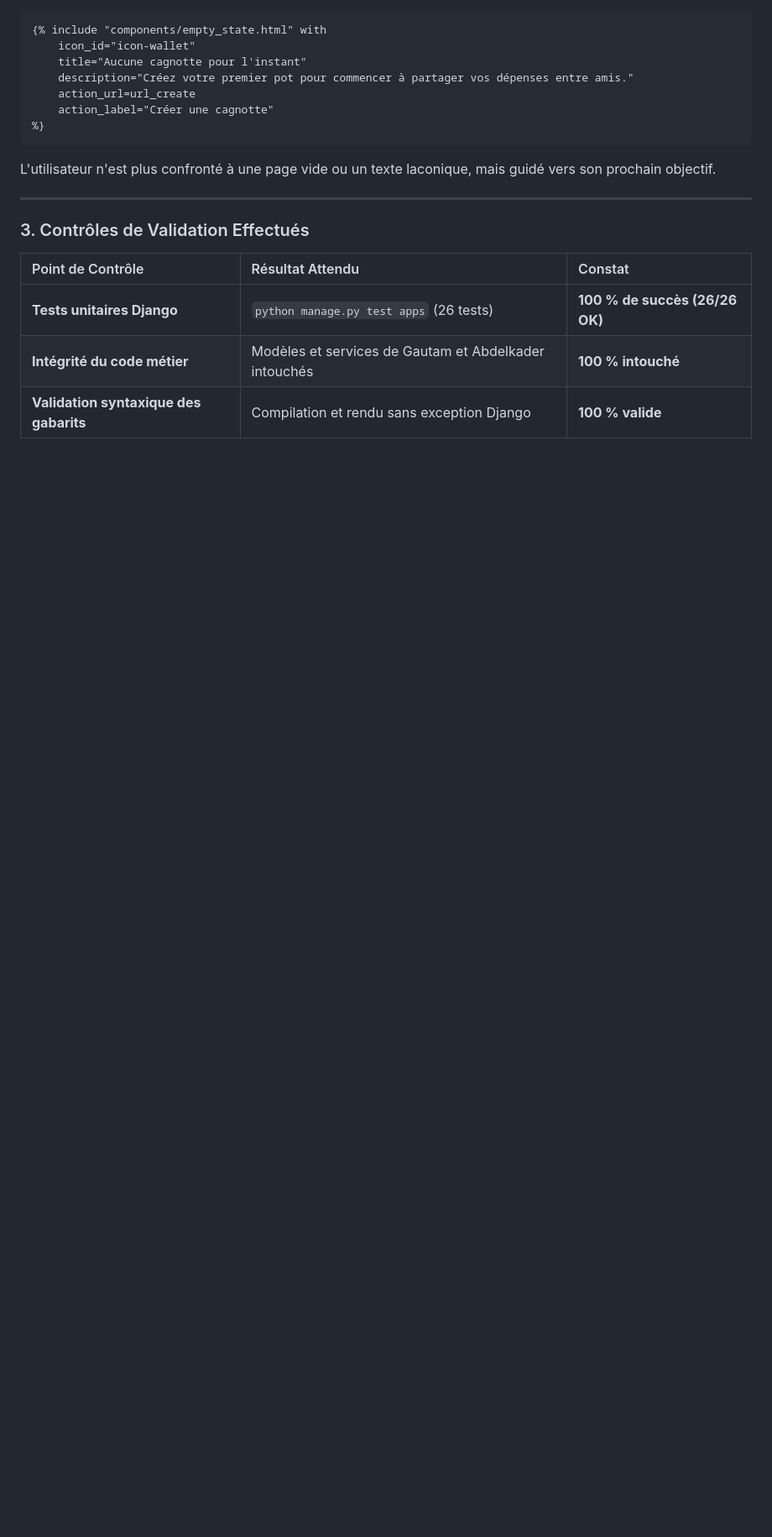
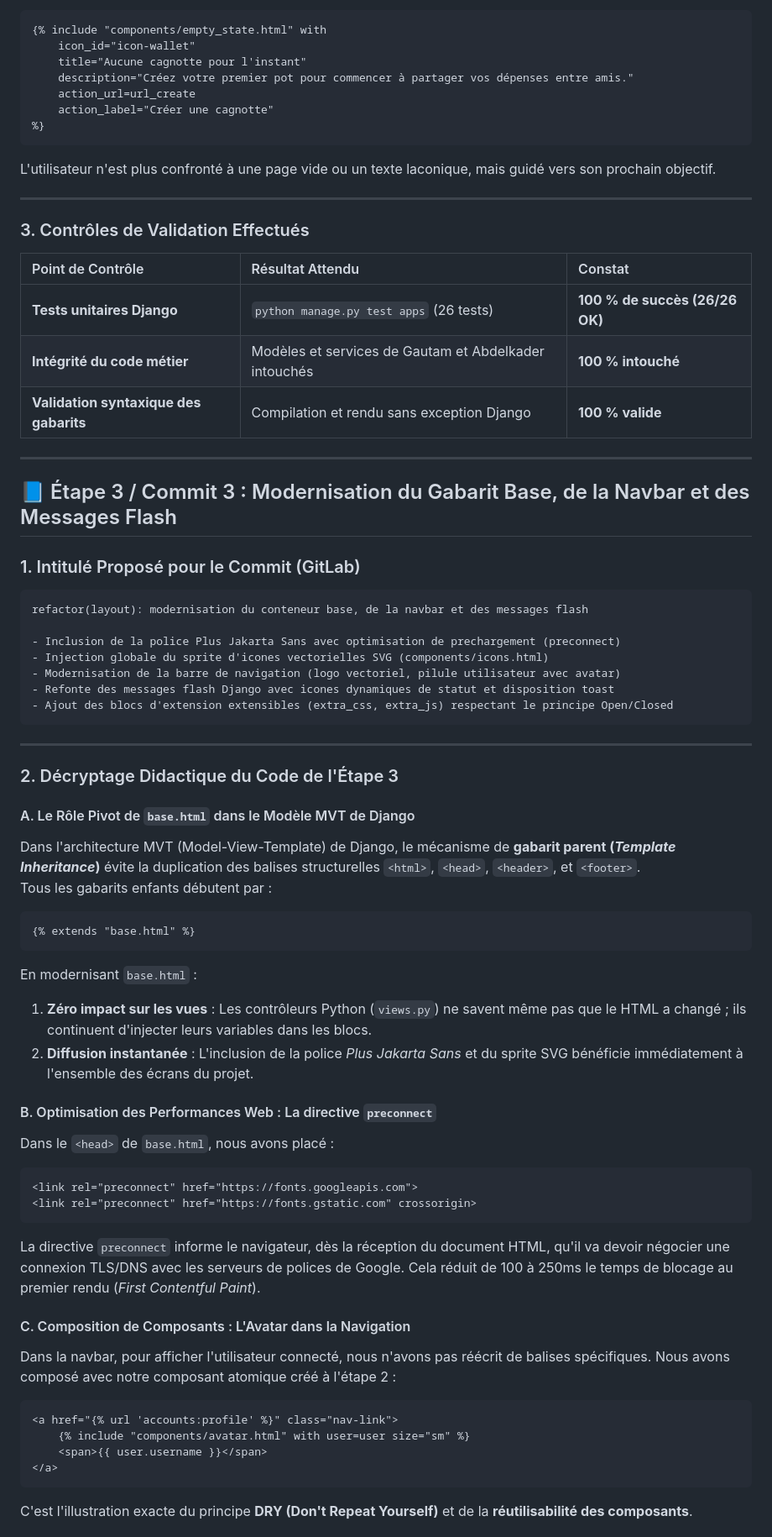
Before and after one commit to K-Boo/IF-Django, a Markdown page: docs/VOLET_4_GUIDE_UI_UX.md, the part around one of its changes. Shown at 84% size. Rendered like a GitHub page; blank space fills up the shorter version.

Commit message:
docs(volet-4): add didactic documentation for commit 3 (base layout modernization)

````diff
--- a/docs/VOLET_4_GUIDE_UI_UX.md
+++ b/docs/VOLET_4_GUIDE_UI_UX.md
@@ -178,3 +178,52 @@ L'utilisateur n'est plus confronté à une page vide ou un texte laconique, mais
 | **Tests unitaires Django** | `python manage.py test apps` (26 tests) | **100 % de succès (26/26 OK)** |
 | **Intégrité du code métier** | Modèles et services de Gautam et Abdelkader intouchés | **100 % intouché** |
 | **Validation syntaxique des gabarits** | Compilation et rendu sans exception Django | **100 % valide** |
+
+
+---
+
+## 📘 Étape 3 / Commit 3 : Modernisation du Gabarit Base, de la Navbar et des Messages Flash
+
+### 1. Intitulé Proposé pour le Commit (GitLab)
+```text
+refactor(layout): modernisation du conteneur base, de la navbar et des messages flash
+
+- Inclusion de la police Plus Jakarta Sans avec optimisation de prechargement (preconnect)
+- Injection globale du sprite d'icones vectorielles SVG (components/icons.html)
+- Modernisation de la barre de navigation (logo vectoriel, pilule utilisateur avec avatar)
+- Refonte des messages flash Django avec icones dynamiques de statut et disposition toast
+- Ajout des blocs d'extension extensibles (extra_css, extra_js) respectant le principe Open/Closed
+```
+
+---
+
+### 2. Décryptage Didactique du Code de l'Étape 3
+
+#### A. Le Rôle Pivot de `base.html` dans le Modèle MVT de Django
+Dans l'architecture MVT (Model-View-Template) de Django, le mécanisme de **gabarit parent (*Template Inheritance*)** évite la duplication des balises structurelles `<html>`, `<head>`, `<header>`, et `<footer>`.
+Tous les gabarits enfants débutent par :
+```django
+{% extends "base.html" %}
+```
+En modernisant `base.html` :
+1. **Zéro impact sur les vues** : Les contrôleurs Python (`views.py`) ne savent même pas que le HTML a changé ; ils continuent d'injecter leurs variables dans les blocs.
+2. **Diffusion instantanée** : L'inclusion de la police *Plus Jakarta Sans* et du sprite SVG bénéficie immédiatement à l'ensemble des écrans du projet.
+
+#### B. Optimisation des Performances Web : La directive `preconnect`
+Dans le `<head>` de `base.html`, nous avons placé :
+```html
+<link rel="preconnect" href="https://fonts.googleapis.com">
+<link rel="preconnect" href="https://fonts.gstatic.com" crossorigin>
+```
+La directive `preconnect` informe le navigateur, dès la réception du document HTML, qu'il va devoir négocier une connexion TLS/DNS avec les serveurs de polices de Google. Cela réduit de 100 à 250ms le temps de blocage au premier rendu (*First Contentful Paint*).
+
+#### C. Composition de Composants : L'Avatar dans la Navigation
+Dans la navbar, pour afficher l'utilisateur connecté, nous n'avons pas réécrit de balises spécifiques. Nous avons composé avec notre composant atomique créé à l'étape 2 :
+```django
+<a href="{% url 'accounts:profile' %}" class="nav-link">
+    {% include "components/avatar.html" with user=user size="sm" %}
+    <span>{{ user.username }}</span>
+</a>
+```
+C'est l'illustration exacte du principe **DRY (Don't Repeat Yourself)** et de la **réutilisabilité des composants**.
+
````
Also changed, not shown: other parts of docs/VOLET_4_GUIDE_UI_UX.md (+16 -0 lines).
